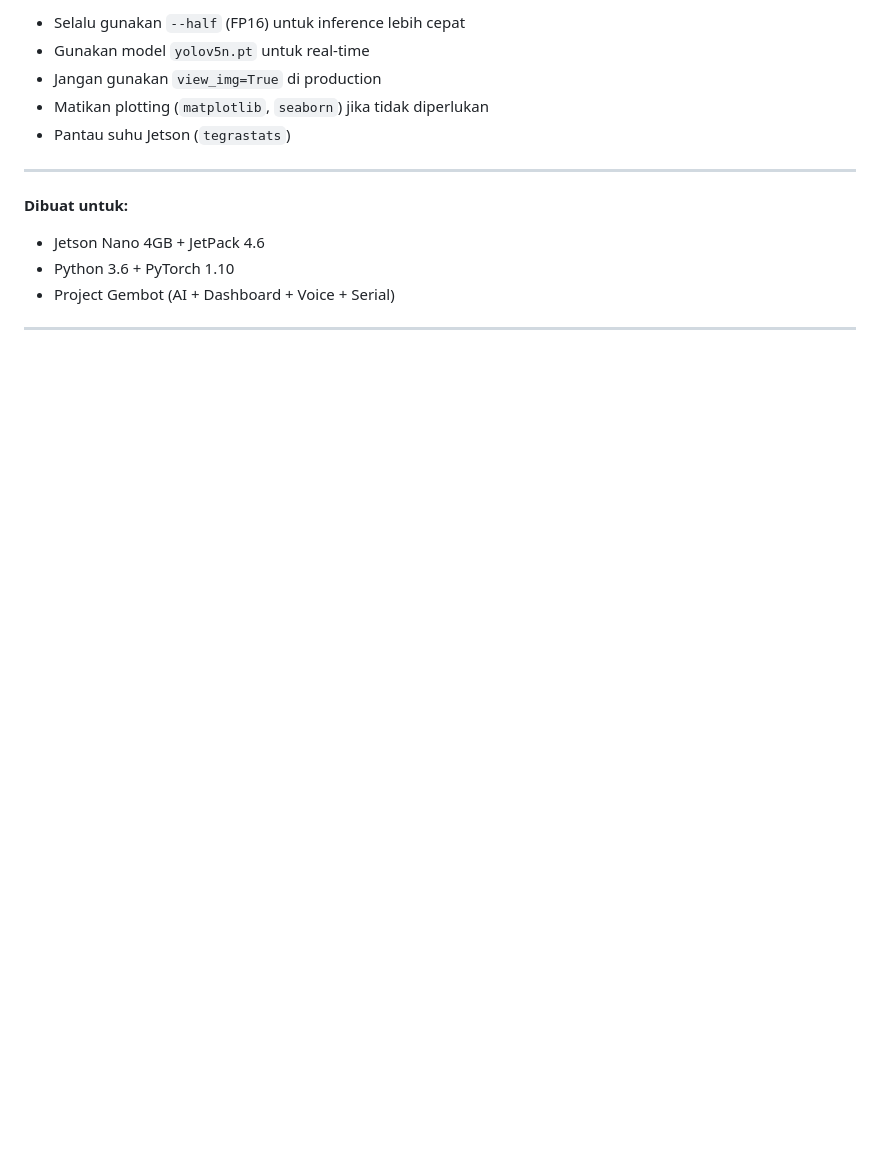
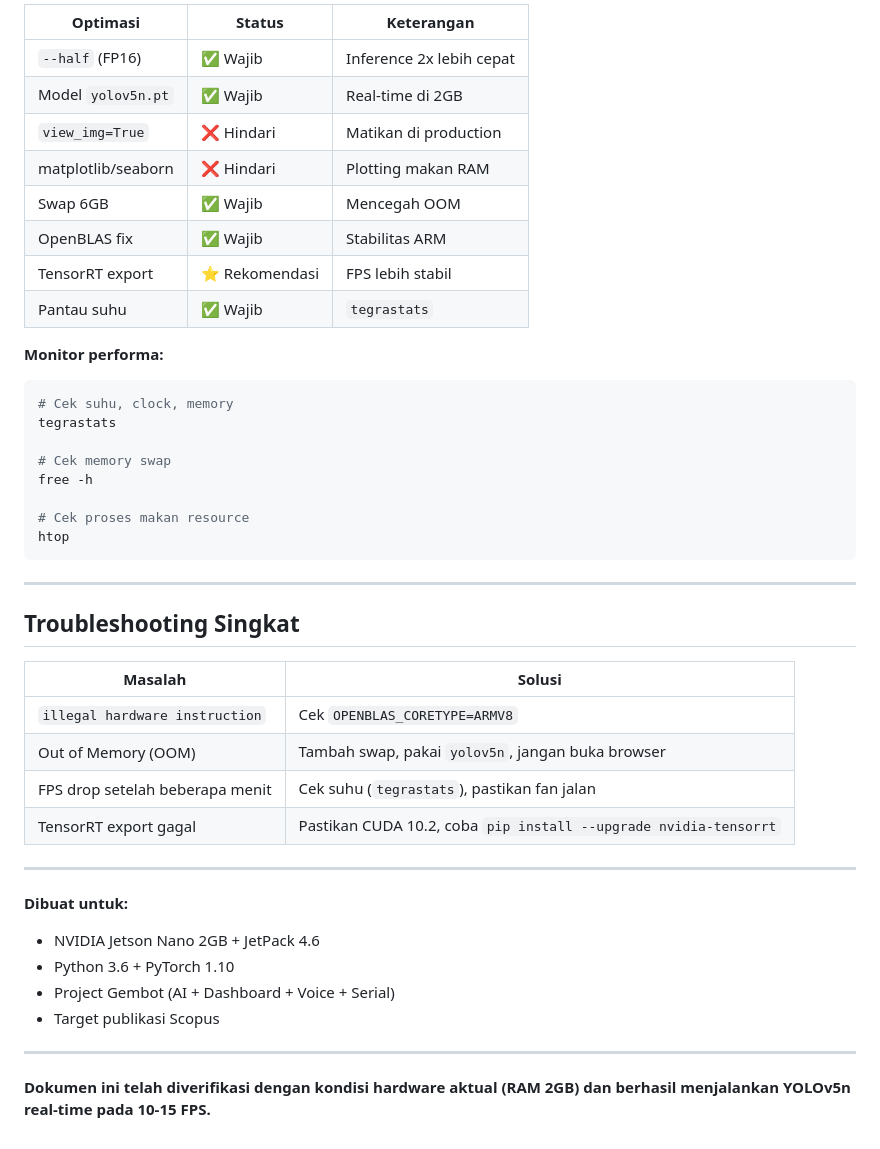
Before and after one commit to ficrammanifur/gembot-core-v1.0, a Markdown page: guidesetup.md, the part around one of its changes. GitHub-like rendering; blank space fills up the shorter version.

````diff
--- a/guidesetup.md
+++ b/guidesetup.md
@@ -126,15 +159,46 @@ Setelah setup dasar selesai, lanjutkan dengan:
 
-- Selalu gunakan `--half` (FP16) untuk inference lebih cepat
-- Gunakan model `yolov5n.pt` untuk real-time
-- Jangan gunakan `view_img=True` di production
-- Matikan plotting (`matplotlib`, `seaborn`) jika tidak diperlukan
-- Pantau suhu Jetson (`tegrastats`)
+| Optimasi | Status | Keterangan |
+|----------|--------|-------------|
+| `--half` (FP16) | ✅ Wajib | Inference 2x lebih cepat |
+| Model `yolov5n.pt` | ✅ Wajib | Real-time di 2GB |
+| `view_img=True` | ❌ Hindari | Matikan di production |
+| matplotlib/seaborn | ❌ Hindari | Plotting makan RAM |
+| Swap 6GB | ✅ Wajib | Mencegah OOM |
+| OpenBLAS fix | ✅ Wajib | Stabilitas ARM |
+| TensorRT export | ⭐ Rekomendasi | FPS lebih stabil |
+| Pantau suhu | ✅ Wajib | `tegrastats` |
+
+**Monitor performa:**
+```bash
+# Cek suhu, clock, memory
+tegrastats
+
+# Cek memory swap
+free -h
+
+# Cek proses makan resource
+htop
+```
+
+---
+
+## Troubleshooting Singkat
+
+| Masalah | Solusi |
+|---------|--------|
+| `illegal hardware instruction` | Cek `OPENBLAS_CORETYPE=ARMV8` |
+| Out of Memory (OOM) | Tambah swap, pakai `yolov5n`, jangan buka browser |
+| FPS drop setelah beberapa menit | Cek suhu (`tegrastats`), pastikan fan jalan |
+| TensorRT export gagal | Pastikan CUDA 10.2, coba `pip install --upgrade nvidia-tensorrt` |
 
 ---
 
 **Dibuat untuk:**
-- Jetson Nano 4GB + JetPack 4.6
+- NVIDIA Jetson Nano 2GB + JetPack 4.6
 - Python 3.6 + PyTorch 1.10
 - Project Gembot (AI + Dashboard + Voice + Serial)
+- Target publikasi Scopus
 
 ---
+
+**Dokumen ini telah diverifikasi dengan kondisi hardware aktual (RAM 2GB) dan berhasil menjalankan YOLOv5n real-time pada 10-15 FPS.**
````
Also changed, not shown: other parts of guidesetup.md (+48 -15 lines).
